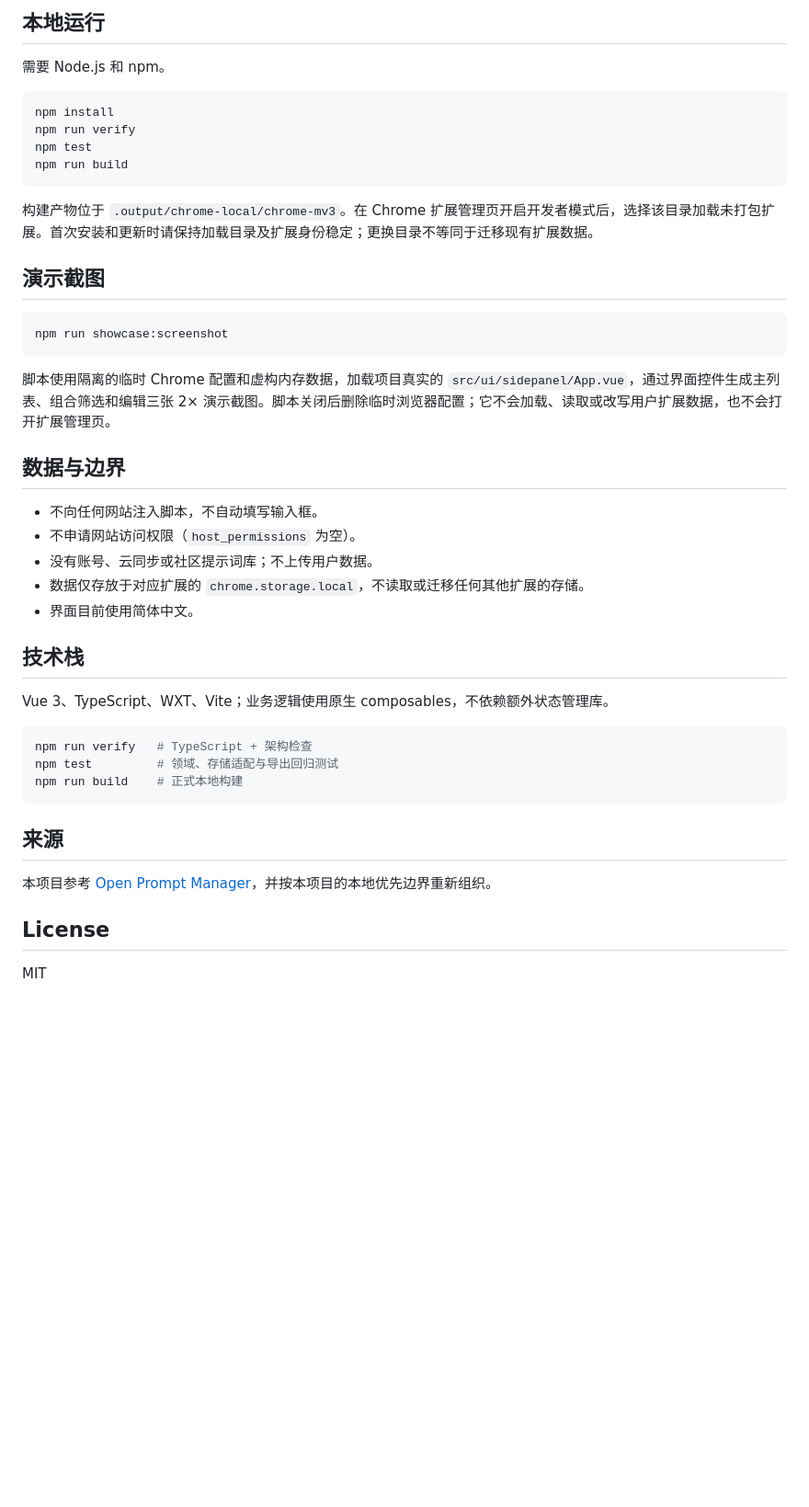
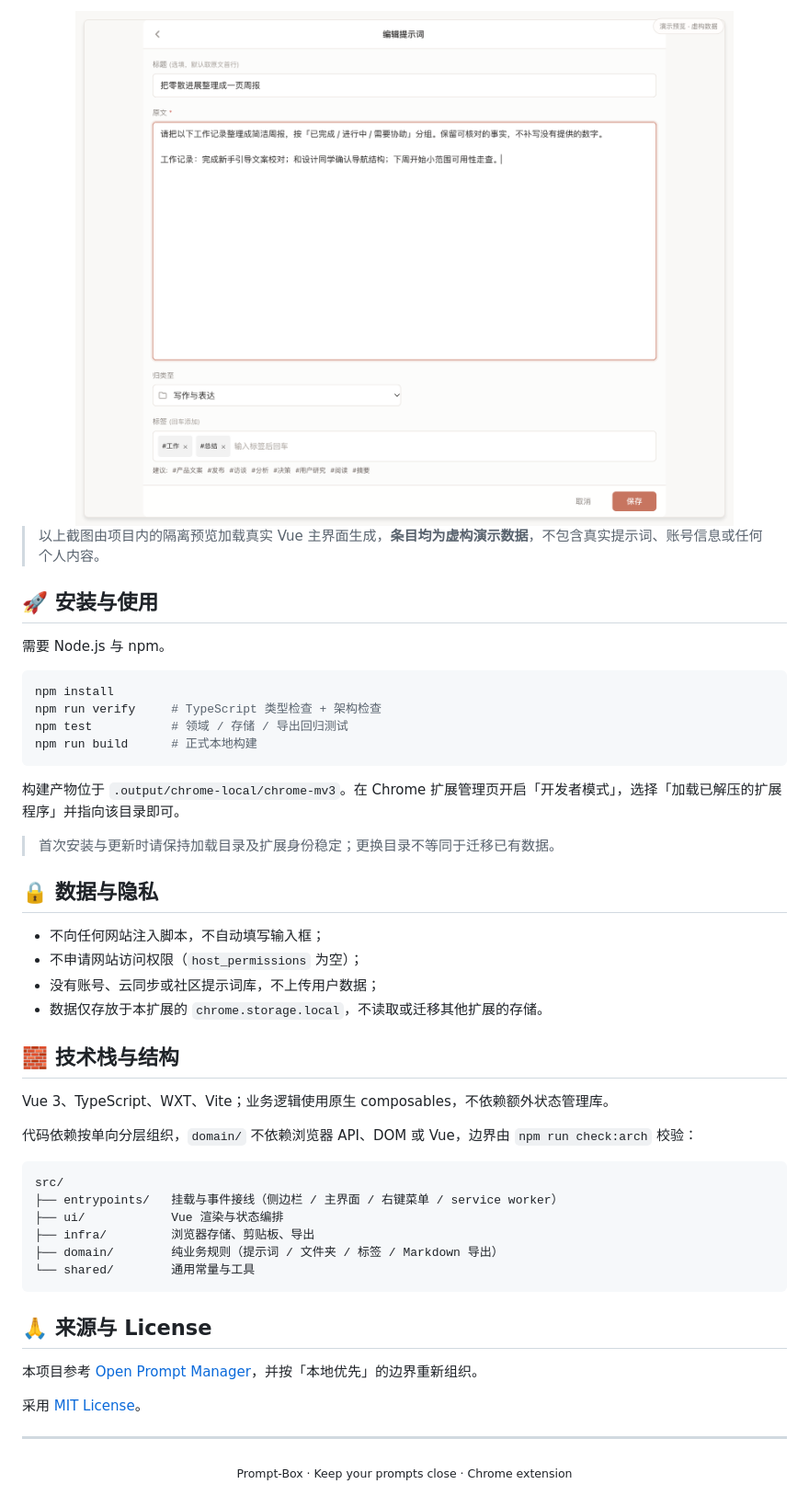
Before and after one commit to frog-716/PromptBox, a Markdown page: README.md, the part around one of its changes. Shown at 92% size. GitHub-like rendering; blank space fills up the shorter version.

````diff
--- a/README.md
+++ b/README.md
@@ -42,47 +53,51 @@ Prompt-Box 是一款中文 Chrome 扩展，围绕提示词的日常积累设计
 
-## 本地运行
+<img src="docs/screenshots/prompt-box-editor.png" width="100%" alt="编辑界面">
 
-需要 Node.js 和 npm。
+> 以上截图由项目内的隔离预览加载真实 Vue 主界面生成，**条目均为虚构演示数据**，不包含真实提示词、账号信息或任何个人内容。
+
+## 🚀 安装与使用
+
+需要 Node.js 与 npm。
 
 ```bash
 npm install
-npm run verify
-npm test
-npm run build
+npm run verify     # TypeScript 类型检查 + 架构检查
+npm test           # 领域 / 存储 / 导出回归测试
+npm run build      # 正式本地构建
 ```
 
-构建产物位于 `.output/chrome-local/chrome-mv3`。在 Chrome 扩展管理页开启开发者模式后，选择该目录加载未打包扩展。首次安装和更新时请保持加载目录及扩展身份稳定；更换目录不等同于迁移现有扩展数据。
+构建产物位于 `.output/chrome-local/chrome-mv3`。在 Chrome 扩展管理页开启「开发者模式」，选择「加载已解压的扩展程序」并指向该目录即可。
 
-## 演示截图
+> 首次安装与更新时请保持加载目录及扩展身份稳定；更换目录不等同于迁移已有数据。
 
-```bash
-npm run showcase:screenshot
-```
+## 🔒 数据与隐私
 
-脚本使用隔离的临时 Chrome 配置和虚构内存数据，加载项目真实的 `src/ui/sidepanel/App.vue`，通过界面控件生成主列表、组合筛选和编辑三张 2× 演示截图。脚本关闭后删除临时浏览器配置；它不会加载、读取或改写用户扩展数据，也不会打开扩展管理页。
+- 不向任何网站注入脚本，不自动填写输入框；
+- 不申请网站访问权限（`host_permissions` 为空）；
+- 没有账号、云同步或社区提示词库，不上传用户数据；
+- 数据仅存放于本扩展的 `chrome.storage.local`，不读取或迁移其他扩展的存储。
 
-## 数据与边界
-
-- 不向任何网站注入脚本，不自动填写输入框。
-- 不申请网站访问权限（`host_permissions` 为空）。
-- 没有账号、云同步或社区提示词库；不上传用户数据。
-- 数据仅存放于对应扩展的 `chrome.storage.local`，不读取或迁移任何其他扩展的存储。
-- 界面目前使用简体中文。
-
-## 技术栈
+## 🧱 技术栈与结构
 
 Vue 3、TypeScript、WXT、Vite；业务逻辑使用原生 composables，不依赖额外状态管理库。
 
-```bash
-npm run verify   # TypeScript + 架构检查
-npm test         # 领域、存储适配与导出回归测试
-npm run build    # 正式本地构建
+代码依赖按单向分层组织，`domain/` 不依赖浏览器 API、DOM 或 Vue，边界由 `npm run check:arch` 校验：
+
+```text
+src/
+├── entrypoints/   挂载与事件接线（侧边栏 / 主界面 / 右键菜单 / service worker）
+├── ui/            Vue 渲染与状态编排
+├── infra/         浏览器存储、剪贴板、导出
+├── domain/        纯业务规则（提示词 / 文件夹 / 标签 / Markdown 导出）
+└── shared/        通用常量与工具
 ```
 
-## 来源
+## 🙏 来源与 License
 
-本项目参考 [Open Prompt Manager](https://github.com/jonathanbertholet/promptmanager)，并按本项目的本地优先边界重新组织。
+本项目参考 [Open Prompt Manager](https://github.com/jonathanbertholet/promptmanager)，并按「本地优先」的边界重新组织。
 
-## License
+采用 [MIT License](https://opensource.org/licenses/MIT)。
 
-MIT
+---
+
+<p align="center"><sub>Prompt-Box · Keep your prompts close · Chrome extension</sub></p>
````
Also changed, not shown: other parts of README.md (+36 -25 lines), docs/images/banner.png (added), docs/images/flow.png (added), docs/images/icon.png (added).
